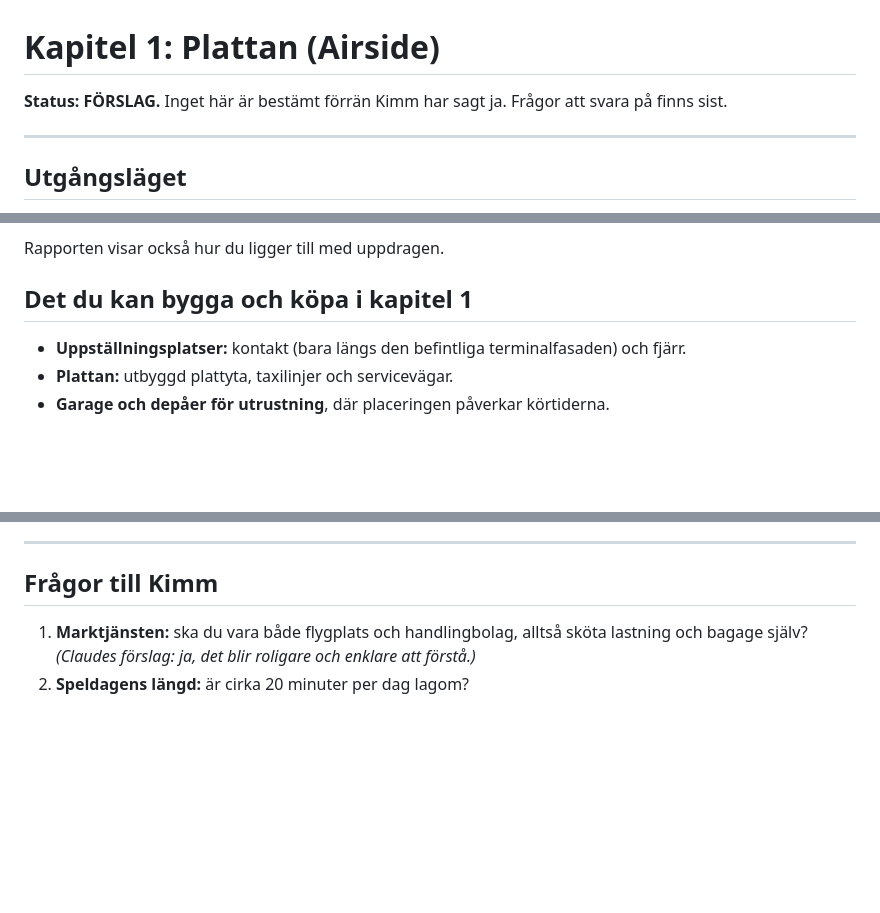
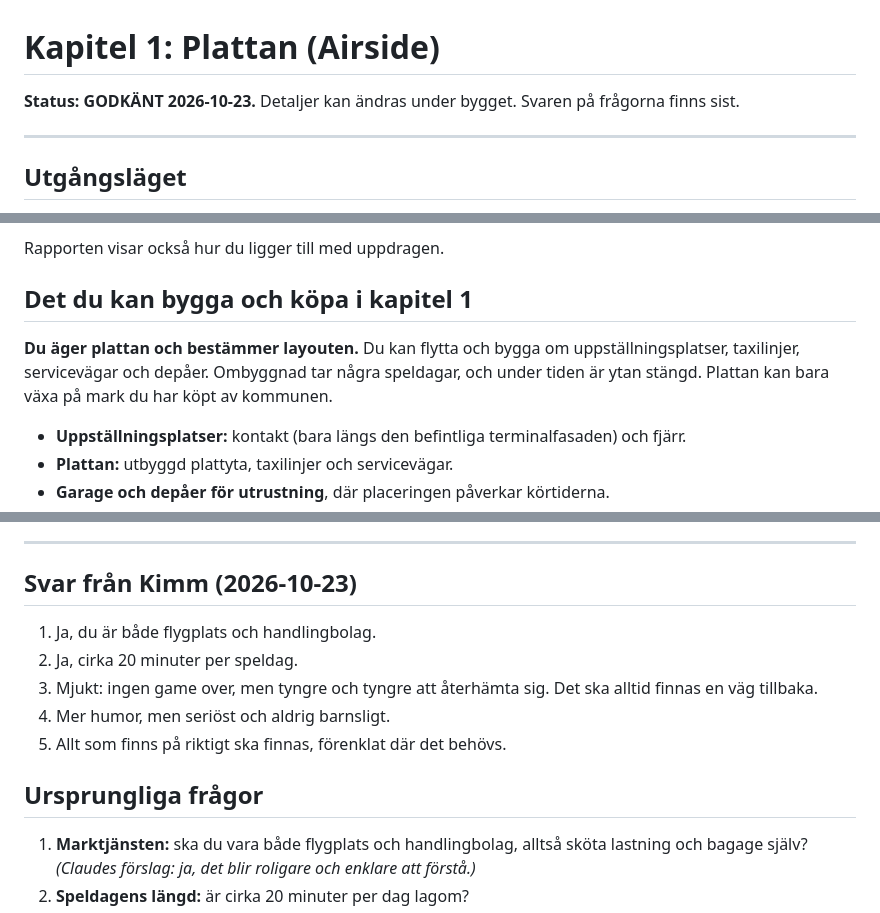
Before and after one commit to Kimmen1993/skyhub, a Markdown page: docs/KAPITEL-1.md, 3 parts joined by grey strips. Drawn GitHub-style; blank space fills up the shorter version.

```diff
--- a/docs/KAPITEL-1.md
+++ b/docs/KAPITEL-1.md
@@ -1,6 +1,6 @@
 # Kapitel 1: Plattan (Airside)
 
-**Status: FÖRSLAG.** Inget här är bestämt förrän Kimm har sagt ja. Frågor att svara på finns sist.
+**Status: GODKÄNT 2026-10-23.** Detaljer kan ändras under bygget. Svaren på frågorna finns sist.
 
 ---
 
@@ -64,6 +64,8 @@ Rapporten visar också hur du ligger till med uppdragen.
 
 ## Det du kan bygga och köpa i kapitel 1
 
+**Du äger plattan och bestämmer layouten.** Du kan flytta och bygga om uppställningsplatser, taxilinjer, servicevägar och depåer. Ombyggnad tar några speldagar, och under tiden är ytan stängd. Plattan kan bara växa på mark du har köpt av kommunen.
+
 - **Uppställningsplatser:** kontakt (bara längs den befintliga terminalfasaden) och fjärr.
 - **Plattan:** utbyggd plattyta, taxilinjer och servicevägar.
 - **Garage och depåer för utrustning**, där placeringen påverkar körtiderna.
@@ -124,7 +126,15 @@ Sidouppdrag dyker upp längs vägen, till exempel VIP-besök, en flygbolagsdirek
 
 ---
 
-## Frågor till Kimm
+## Svar från Kimm (2026-10-23)
+
+1. Ja, du är både flygplats och handlingbolag.
+2. Ja, cirka 20 minuter per speldag.
+3. Mjukt: ingen game over, men tyngre och tyngre att återhämta sig. Det ska alltid finnas en väg tillbaka.
+4. Mer humor, men seriöst och aldrig barnsligt.
+5. Allt som finns på riktigt ska finnas, förenklat där det behövs.
+
+## Ursprungliga frågor
 
 1. **Marktjänsten:** ska du vara både flygplats och handlingbolag, alltså sköta lastning och bagage själv? *(Claudes förslag: ja, det blir roligare och enklare att förstå.)*
 2. **Speldagens längd:** är cirka 20 minuter per dag lagom?
```
Also changed, not shown: docs/DESIGN.md (+8 -1 lines).
